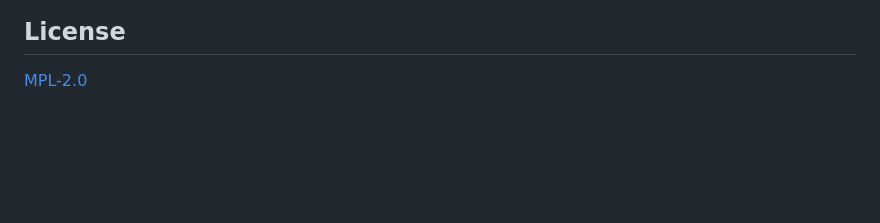
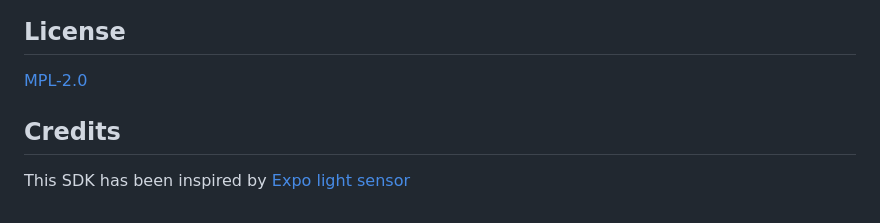
Before and after one commit to Cap-go/capacitor-light-sensor, a Markdown page: README.md, the part around the change. GitHub-like rendering; blank space fills up the shorter version.

Commit message:
Add credits section to README

```diff
--- a/README.md
+++ b/README.md
@@ -311,3 +311,7 @@ See [CONTRIBUTING.md](./CONTRIBUTING.md) for details on how to contribute to thi
 ## License
 
 [MPL-2.0](./LICENSE)
+
+## Credits
+
+This SDK has been inspired by [Expo light sensor](https://docs.expo.dev/versions/latest/sdk/light-sensor/)
```
